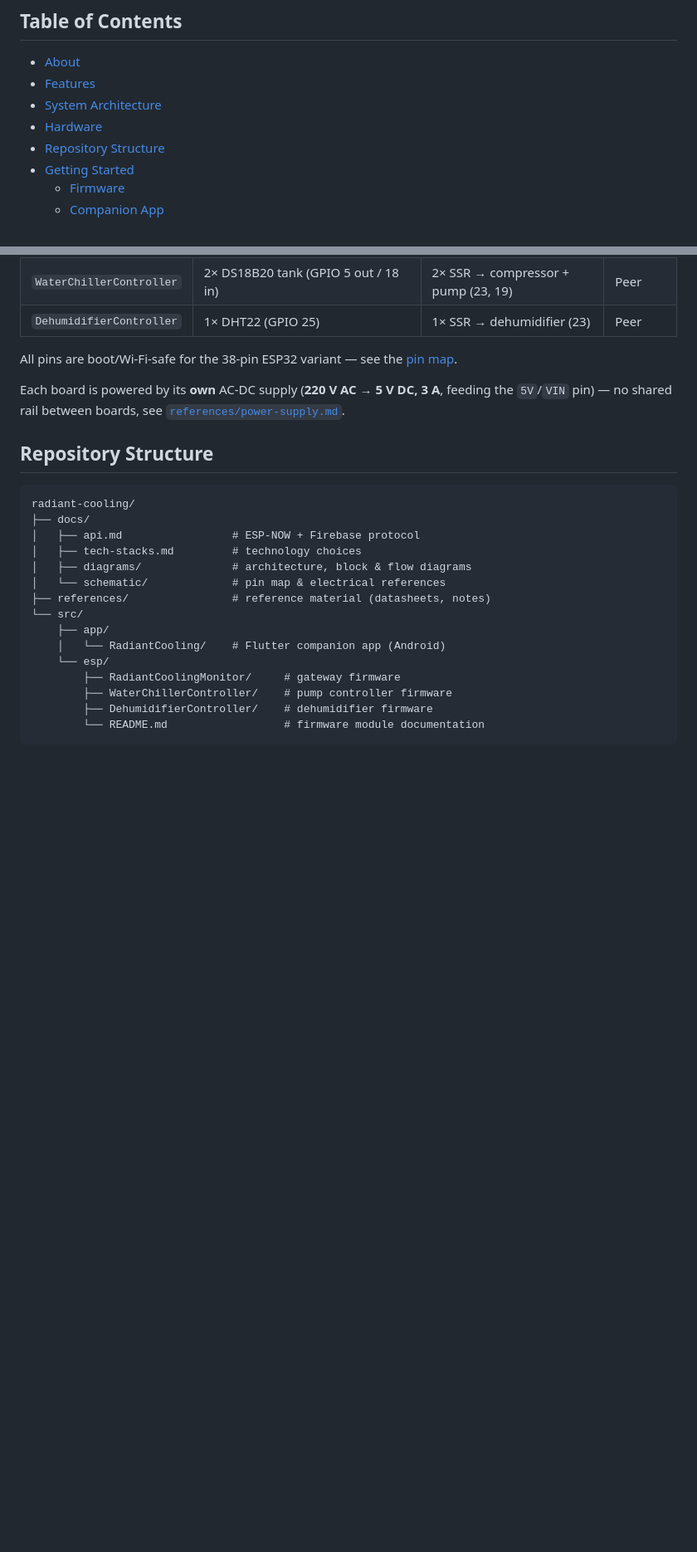
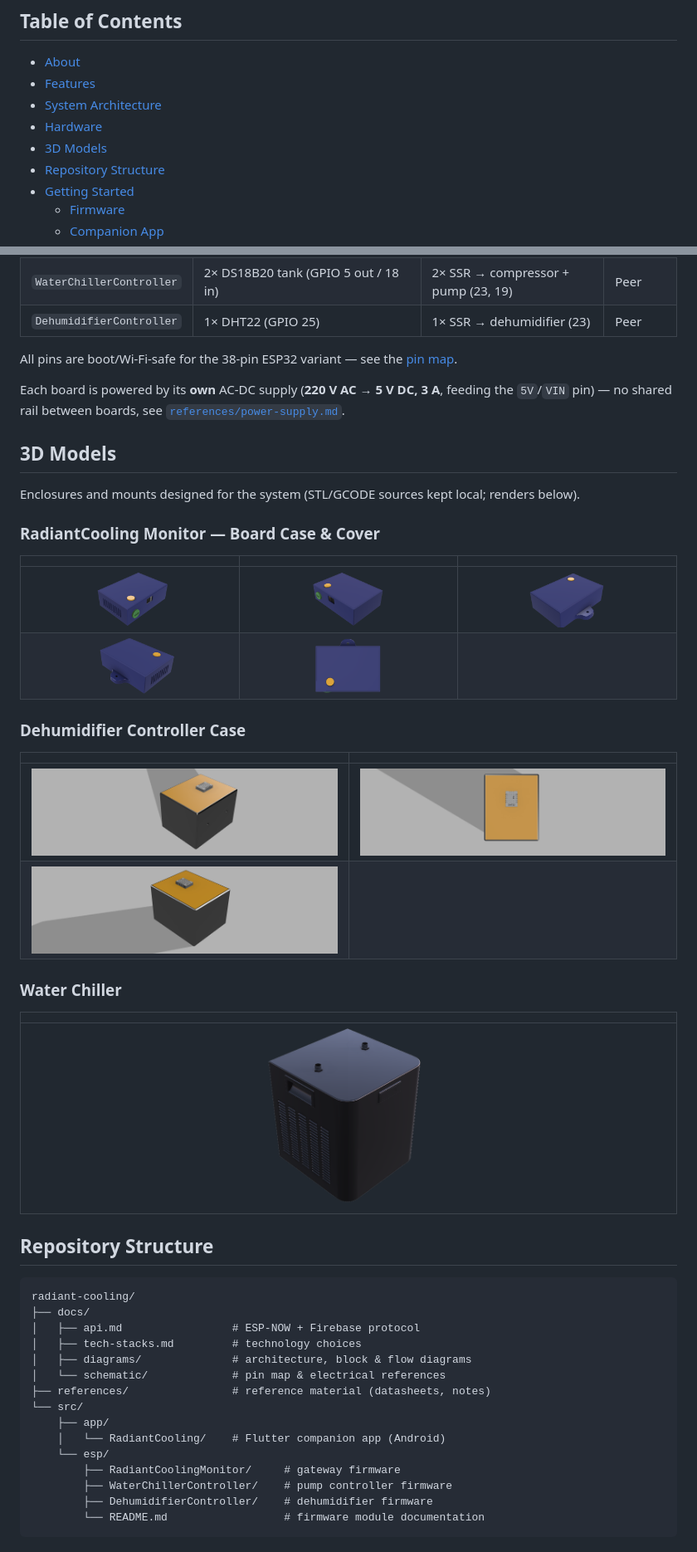
Before and after one commit to qppd/radiant-cooling, a Markdown page: README.md, 2 parts joined by grey strips. Shown at 83% size. Rendered like a GitHub page; blank space fills up the shorter version.

Commit message:
docs: add 3D model render gallery to README

```diff
--- a/README.md
+++ b/README.md
@@ -23,6 +23,7 @@
 - [Features](#features)
 - [System Architecture](#system-architecture)
 - [Hardware](#hardware)
+- [3D Models](#3d-models)
 - [Repository Structure](#repository-structure)
 - [Getting Started](#getting-started)
   - [Firmware](#firmware)
@@ -110,6 +111,31 @@ All pins are boot/Wi-Fi-safe for the 38-pin ESP32 variant — see the
 Each board is powered by its **own** AC-DC supply (**220 V AC → 5 V DC,
 3 A**, feeding the `5V`/`VIN` pin) — no shared rail between boards, see
 [`references/power-supply.md`](references/power-supply.md).
+
+## 3D Models
+
+Enclosures and mounts designed for the system (STL/GCODE sources kept local;
+renders below).
+
+### RadiantCooling Monitor — Board Case & Cover
+
+| | | |
+| :-: | :-: | :-: |
+| ![Case & Cover](models/RadiantCooling_Monitor_Board_Case_And_Cover.png) | ![Case & Cover 2](models/RadiantCooling_Monitor_Board_Case_And_Cover_2.png) | ![Case & Cover 3](models/RadiantCooling_Monitor_Board_Case_And_Cover_3.png) |
+| ![Case & Cover 4](models/RadiantCooling_Monitor_Board_Case_And_Cover_4.png) | ![Case & Cover 5](models/RadiantCooling_Monitor_Board_Case_And_Cover_5.png) | |
+
+### Dehumidifier Controller Case
+
+| | |
+| :-: | :-: |
+| ![Dehumidifier controller](models/dehumidifier_controller.png) | ![Dehumidifier front](models/dehumidifier_controller_front.png) |
+| ![Dehumidifier left slide](models/dehumidifier_controller_left_slide.png) | |
+
+### Water Chiller
+
+| |
+| :-: |
+| ![Water chiller](models/RadiantCooling_WaterChiller.png) |
 
 ## Repository Structure
 
```
